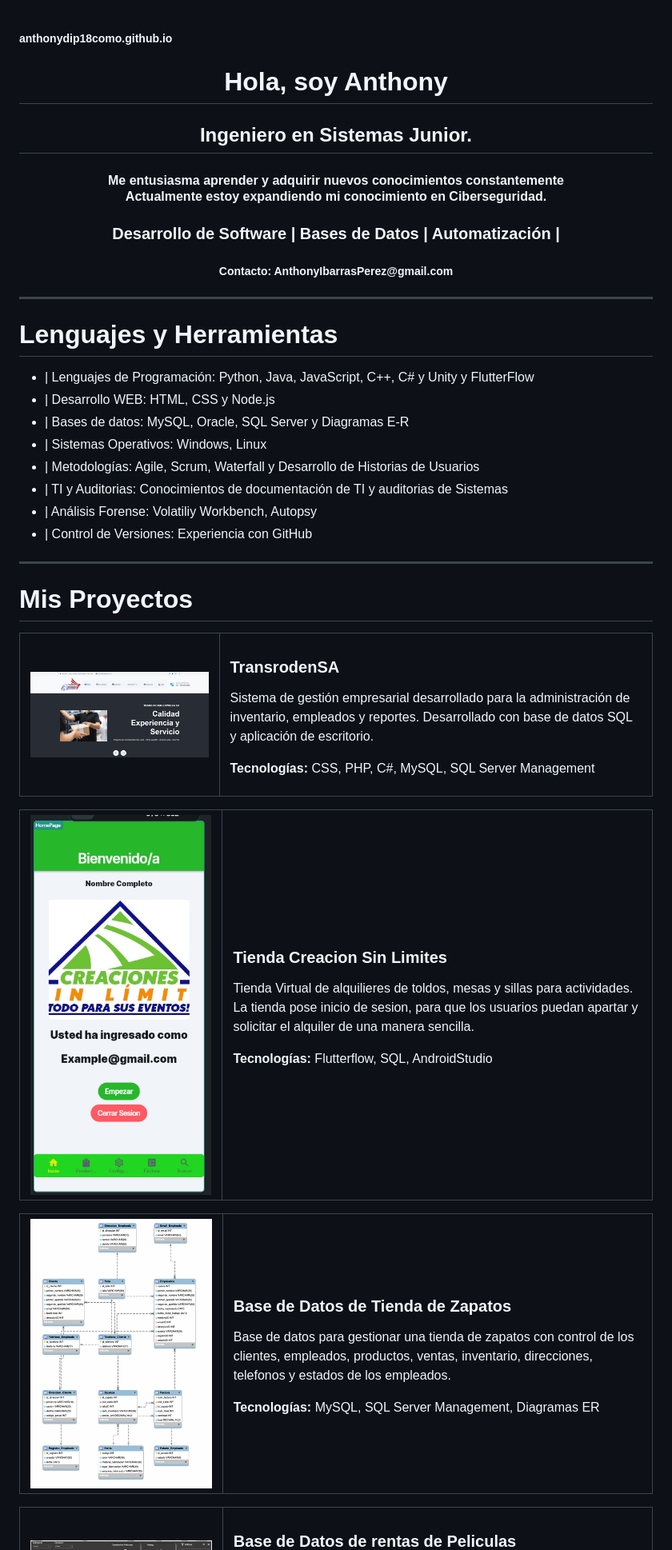
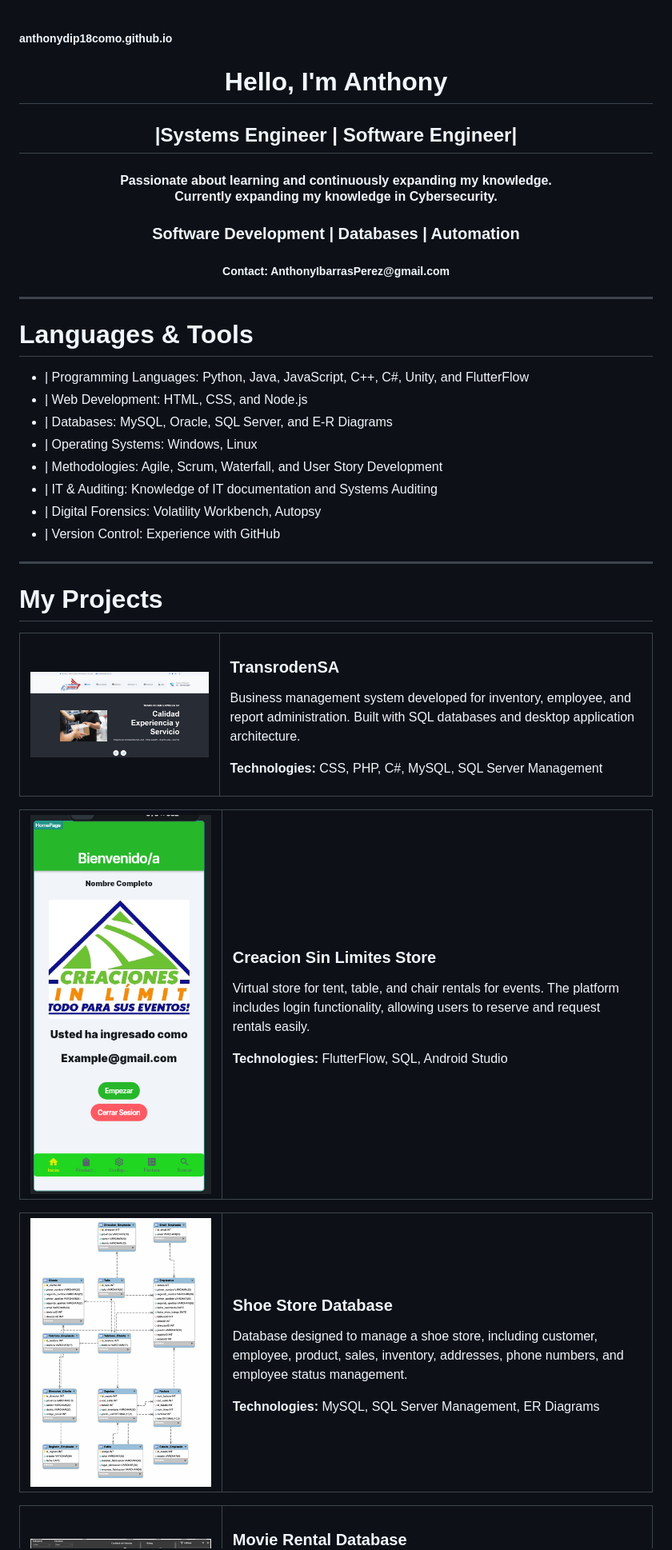
Before and after one commit to AnthonyDIP18/anthonydip18como.github.io, a Markdown page: README.md, the part around one of its changes. Shown at 80% size. GitHub-like rendering.

Commit message:
Translate README content to English and enhance layout
Updated README to reflect English translations and improved formatting.

```diff
--- a/README.md
+++ b/README.md
@@ -1,28 +1,29 @@
 <h5>anthonydip18como.github.io</h5>
 
-<h1 align="center" >Hola, soy Anthony</h1>
-<h2 align="center">Ingeniero en Sistemas Junior.</h3>
-<h4 align="center">Me entusiasma aprender y adquirir nuevos conocimientos constantemente
-<p style="color: #c9d1d9;">Actualmente estoy expandiendo mi conocimiento en Ciberseguridad.</p>
+<h1 align="center">Hello, I'm Anthony</h1>
+<h2 align="center">|Systems Engineer | Software Engineer|</h2>
+<h4 align="center">
+Passionate about learning and continuously expanding my knowledge.
+<p style="color: #c9d1d9;">Currently expanding my knowledge in Cybersecurity.</p>
 </h4>
-<h3 align="center">Desarrollo de Software | Bases de Datos | Automatización | </h3>
-<h5 align="center"> Contacto: AnthonyIbarrasPerez@gmail.com</h3>
+<h3 align="center">Software Development | Databases | Automation</h3>
+<h5 align="center">Contact: AnthonyIbarrasPerez@gmail.com</h5>
 
 ---
 
-# Lenguajes y Herramientas
-- | Lenguajes de Programación: Python, Java, JavaScript, C++, C# y Unity y FlutterFlow
-- | Desarrollo WEB: HTML, CSS y Node.js
-- | Bases de datos: MySQL, Oracle, SQL Server y Diagramas E-R
-- | Sistemas Operativos: Windows, Linux
-- | Metodologías: Agile, Scrum, Waterfall y Desarrollo de Historias de Usuarios
-- | TI y Auditorias: Conocimientos de documentación de TI y auditorias de Sistemas
-- | Análisis Forense: Volatiliy Workbench, Autopsy
-- | Control de Versiones: Experiencia con GitHub
+# Languages & Tools
+- | Programming Languages: Python, Java, JavaScript, C++, C#, Unity, and FlutterFlow
+- | Web Development: HTML, CSS, and Node.js
+- | Databases: MySQL, Oracle, SQL Server, and E-R Diagrams
+- | Operating Systems: Windows, Linux
+- | Methodologies: Agile, Scrum, Waterfall, and User Story Development
+- | IT & Auditing: Knowledge of IT documentation and Systems Auditing
+- | Digital Forensics: Volatility Workbench, Autopsy
+- | Version Control: Experience with GitHub
 
 ---
 
-# Mis Proyectos
+# My Projects
 <table width="1000">
   <tr>
     <td width="320">
@@ -31,11 +32,11 @@
     <td width="680">
       <h3>TransrodenSA</h3>
       <p>
-        Sistema de gestión empresarial desarrollado para la administración de inventario,
-        empleados y reportes. Desarrollado con base de datos SQL y aplicación de escritorio.
+        Business management system developed for inventory, employee, and report administration.
+        Built with SQL databases and desktop application architecture.
       </p>
       <p>
-        <b>Tecnologías:</b> CSS, PHP, C#, MySQL, SQL Server Management
+        <b>Technologies:</b> CSS, PHP, C#, MySQL, SQL Server Management
       </p>
     </td>
   </tr>
@@ -47,13 +48,13 @@
       <img src="GithubImages/CreacionSinLimitesProy.png" width="300">
     </td>
     <td width="680">
-      <h3>Tienda Creacion Sin Limites</h3>
+      <h3>Creacion Sin Limites Store</h3>
       <p>
-        Tienda Virtual de alquilieres de toldos, mesas y sillas para actividades. La tienda pose inicio de sesion,
-        para que los usuarios puedan apartar y solicitar el alquiler de una manera sencilla.
+        Virtual store for tent, table, and chair rentals for events. The platform includes login functionality,
+        allowing users to reserve and request rentals easily.
       </p>
       <p>
-        <b>Tecnologías:</b> Flutterflow, SQL, AndroidStudio
+        <b>Technologies:</b> FlutterFlow, SQL, Android Studio
       </p>
     </td>
   </tr>
@@ -65,13 +66,13 @@
       <img src="GithubImages/EmpleadosProy.png" width="300">
     </td>
     <td width="680">
-      <h3>Base de Datos de Tienda de Zapatos</h3>
+      <h3>Shoe Store Database</h3>
       <p>
-        Base de datos para gestionar una tienda de zapatos con control de los clientes, empleados,
-        productos, ventas, inventario, direcciones, telefonos y estados de los empleados.
+        Database designed to manage a shoe store, including customer, employee, product,
+        sales, inventory, addresses, phone numbers, and employee status management.
       </p>
       <p>
-        <b>Tecnologías:</b> MySQL, SQL Server Management, Diagramas ER
+        <b>Technologies:</b> MySQL, SQL Server Management, ER Diagrams
       </p>
     </td>
   </tr>
@@ -83,5 +84,5 @@
       <img src="GithubImages/PeliculasDBProy.png" width="300">
     </td>
     <td width="680">
-      <h3>Base de Datos de rentas de Peliculas</h3>
+      <h3>Movie Rental Database</h3>
       <p>
```
Also changed, not shown: other parts of README.md (+15 -14 lines).
